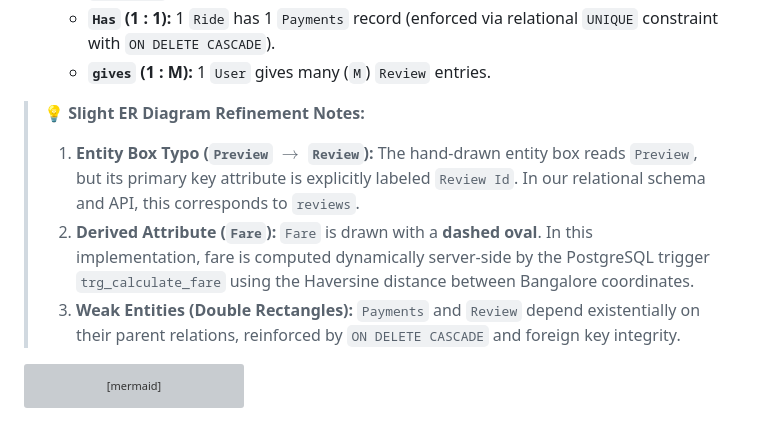
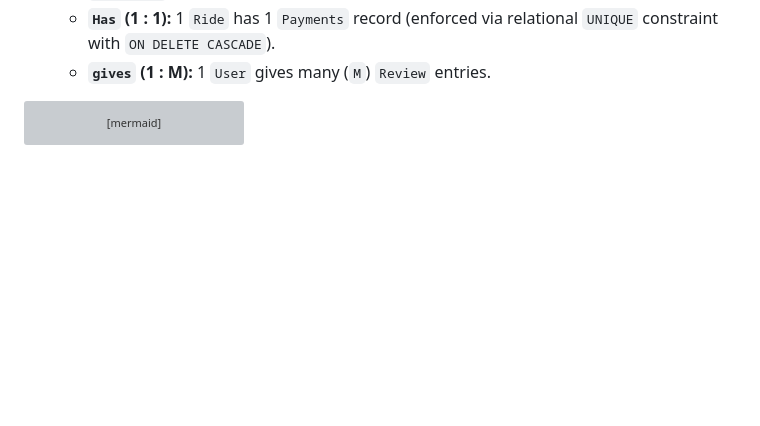
Before and after one commit to ParthKhandelwal537/rideshare-dbms, a Markdown page: README.md, the part around the change. Rendered like a GitHub page; blank space fills up the shorter version; grey boxes are pictures that could not be loaded.

Commit message:
docs: remove slight er diagram refinements notes from README

````diff
--- a/README.md
+++ b/README.md
@@ -91,11 +91,6 @@ The diagram above models the system in standard DBMS **Chen notation**:
   - **`Own` (1 : 1):** 1 `Driver` owns 1 `Vehicle` (enforced via relational `UNIQUE` constraint on `driver_id`).
   - **`Has` (1 : 1):** 1 `Ride` has 1 `Payments` record (enforced via relational `UNIQUE` constraint with `ON DELETE CASCADE`).
   - **`gives` (1 : M):** 1 `User` gives many (`M`) `Review` entries.
-
-> **💡 Slight ER Diagram Refinement Notes:**
-> 1. **Entity Box Typo (`Preview` $\to$ `Review`):** The hand-drawn entity box reads `Preview`, but its primary key attribute is explicitly labeled `Review Id`. In our relational schema and API, this corresponds to `reviews`.
-> 2. **Derived Attribute (`Fare`):** `Fare` is drawn with a **dashed oval**. In this implementation, fare is computed dynamically server-side by the PostgreSQL trigger `trg_calculate_fare` using the Haversine distance between Bangalore coordinates.
-> 3. **Weak Entities (Double Rectangles):** `Payments` and `Review` depend existentially on their parent relations, reinforced by `ON DELETE CASCADE` and foreign key integrity.
 
 ```mermaid
 erDiagram
````
